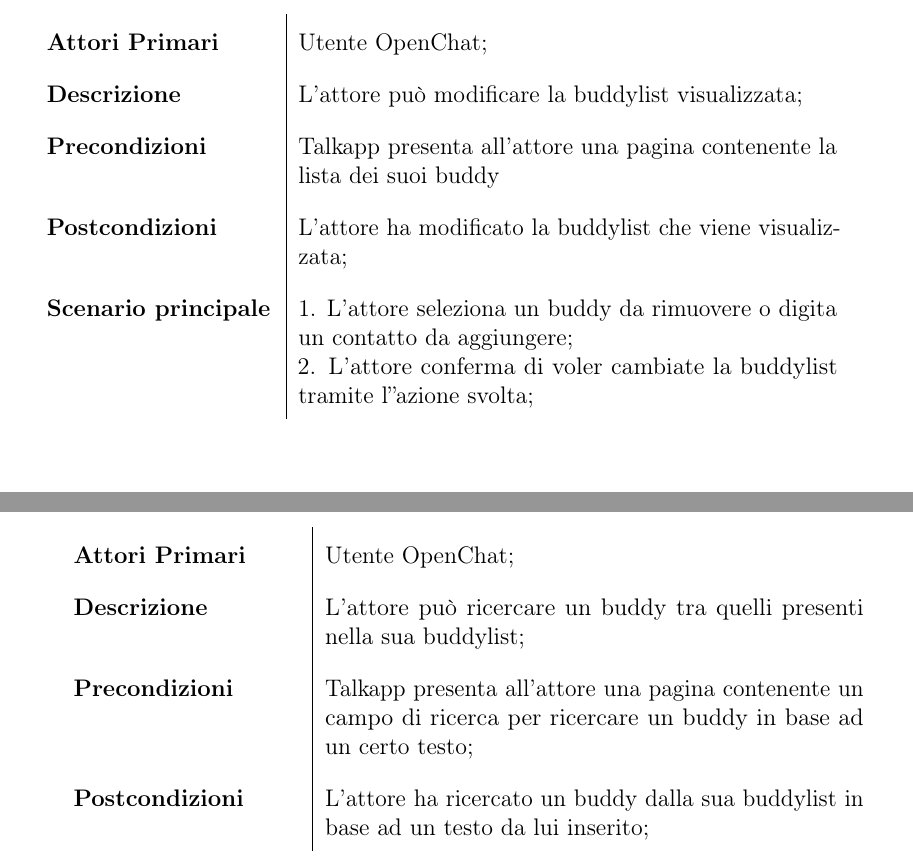
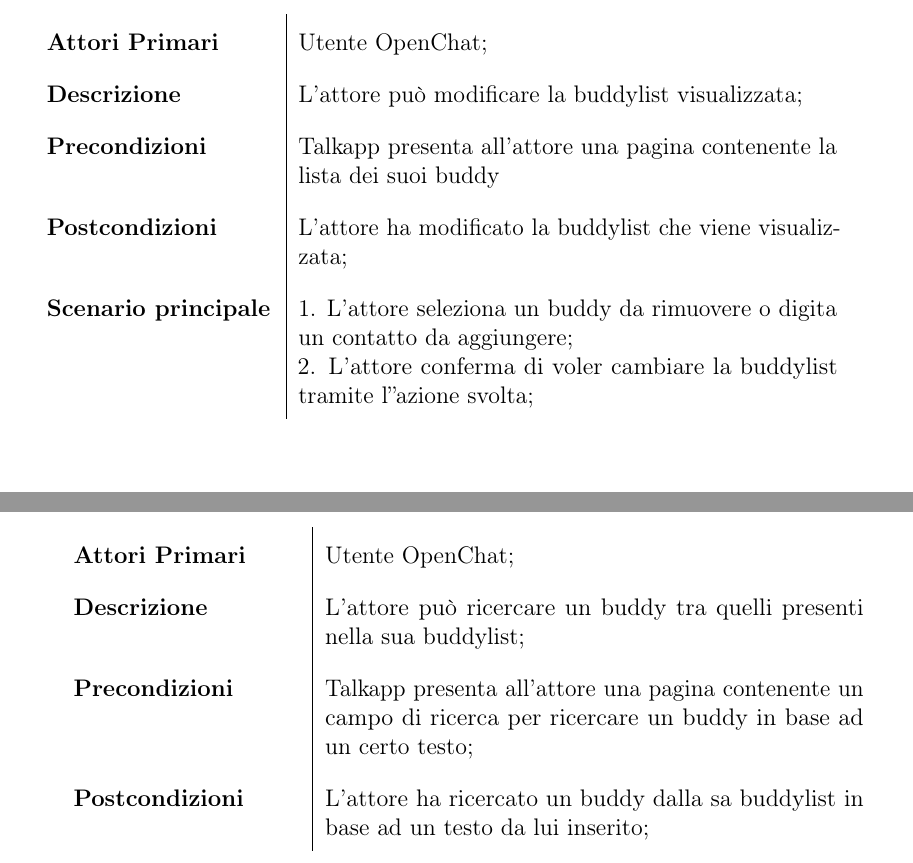
Before and after one commit to lisaparma/Bachelor-Thesis, a LaTeX thesis (main.tex, which reads res/sections/11-1-UC.tex): two parts of pages 39 and 40 of 55, joined at a grey line, cut so that both start at the same text. Compiled offline with pdfLaTeX.

Commit message:
Correzioni ortografiche sez UC

```diff
--- a/res/sections/11-1-UC.tex
+++ b/res/sections/11-1-UC.tex
@@ -295,7 +295,7 @@
 		\textbf{Postcondizioni} & L'attore ha modificato la buddylist che viene visualizzata; \\
 		\textbf{Scenario principale} &
 		1. L'attore seleziona un buddy da rimuovere o digita un contatto da aggiungere; \newline
-		2. L'attore conferma di voler cambiate la buddylist tramite l''azione svolta;
+		2. L'attore conferma di voler cambiare la buddylist tramite l''azione svolta;
 	\end{longtable}
 	\egroup
 \end{center}
@@ -342,7 +342,7 @@
 		\textbf{Attori Primari} & Utente OpenChat; \\
 		\textbf{Descrizione} &  L'attore può ricercare un  buddy tra quelli presenti nella sua buddylist; \\
 		\textbf{Precondizioni}  & Talkapp presenta all'attore una pagina contenente un campo di ricerca per ricercare un buddy in base ad un certo testo; \\
-		\textbf{Postcondizioni} & L'attore ha ricercato un buddy dalla sua buddylist in base ad un testo da lui inserito;  \\
+		\textbf{Postcondizioni} & L'attore ha ricercato un buddy dalla sa buddylist in base ad un testo da lui inserito;  \\
 		\textbf{Scenario principale} &
 		1. L'attore inserisce dei caratteri nel campo di ricerca; \newline
 		2. L'attore visualizza i buddy corrispondenti alla ricerca da lui effettuata;
```
Also changed, not shown: res/sections/11-1-UC.tex (2 more changed lines).
